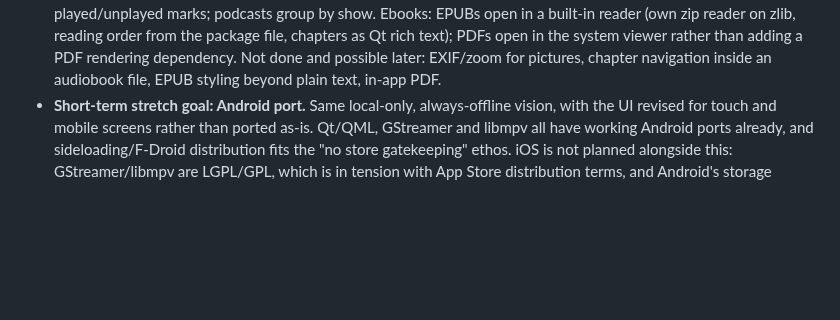
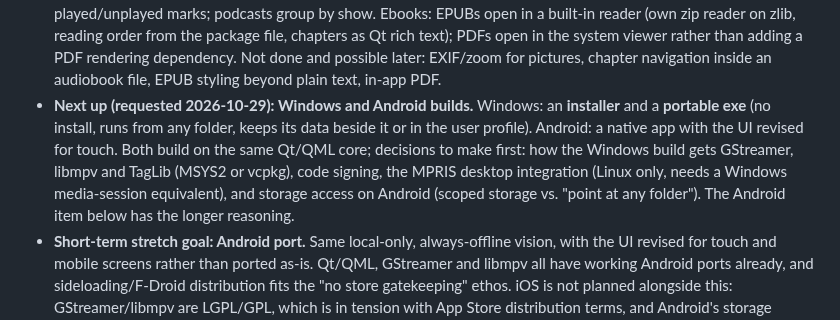
Before and after one commit to theStyleWithin/Hop-tunes, a Markdown page: SPEC.md, the part around the change. GitHub-like rendering; blank space fills up the shorter version.

Commit message:
SPEC: note the planned Windows (installer + portable) and Android builds
Co-Authored-By: Claude Sonnet 5.5 <noreply@anthropic.com>
Claude-Session: https://claude.ai/code/session_01GMd3b341njb6ygsaHfSCKD

```diff
--- a/SPEC.md
+++ b/SPEC.md
@@ -372,6 +372,13 @@ Hop-tunes is an **independent, original program**. It is inspired by how Zune be
   rich text); PDFs open in the system viewer rather than adding a PDF rendering dependency.
   Not done and possible later: EXIF/zoom for pictures, chapter navigation inside an audiobook
   file, EPUB styling beyond plain text, in-app PDF.
+- **Next up (requested 2026-10-29): Windows and Android builds.** Windows: an **installer** and a
+  **portable exe** (no install, runs from any folder, keeps its data beside it or in the user
+  profile). Android: a native app with the UI revised for touch. Both build on the same Qt/QML
+  core; decisions to make first: how the Windows build gets GStreamer, libmpv and TagLib (MSYS2 or
+  vcpkg), code signing, the MPRIS desktop integration (Linux only, needs a Windows media-session
+  equivalent), and storage access on Android (scoped storage vs. "point at any folder"). The
+  Android item below has the longer reasoning.
 - **Short-term stretch goal: Android port.** Same local-only, always-offline vision, with the
   UI revised for touch and mobile screens rather than ported as-is. Qt/QML, GStreamer and
   libmpv all have working Android ports already, and sideloading/F-Droid distribution fits
```
